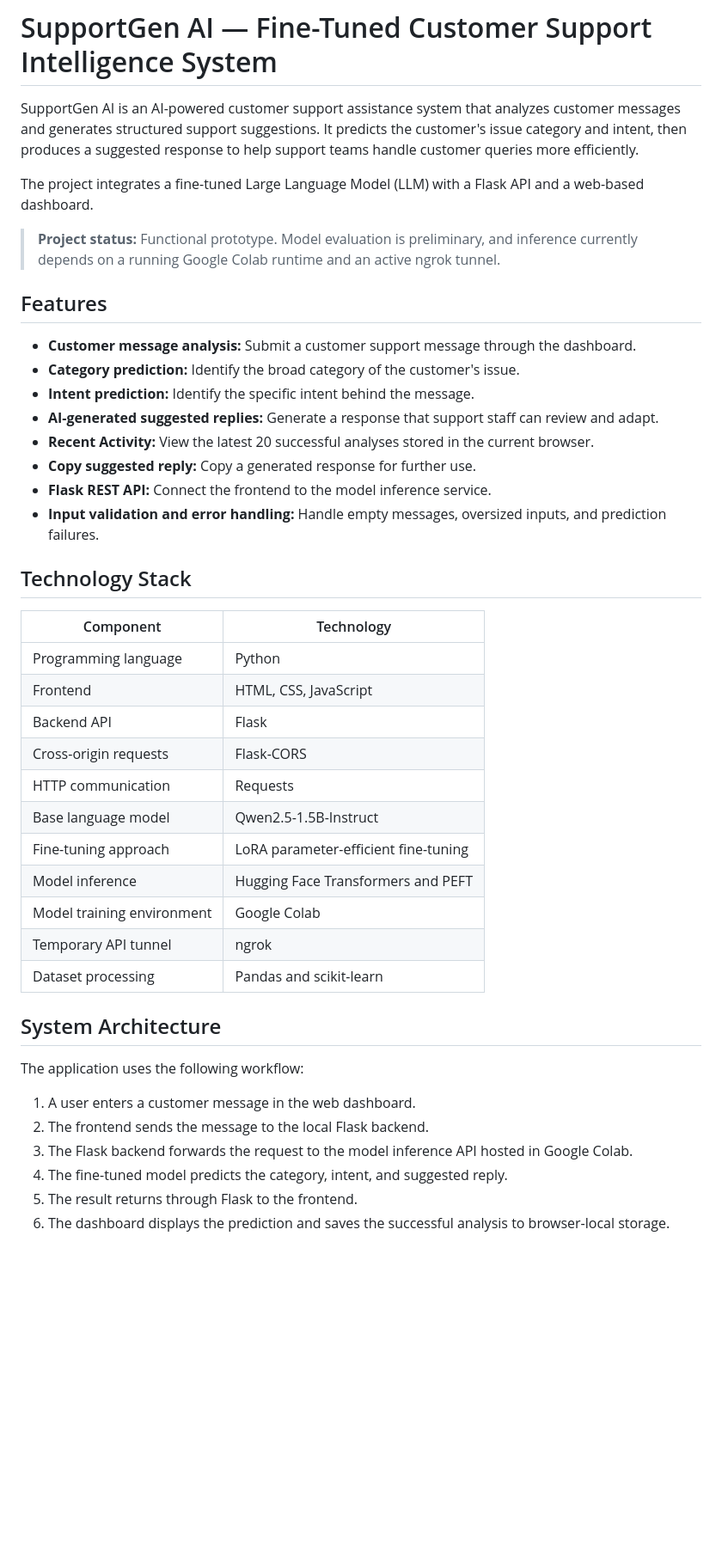
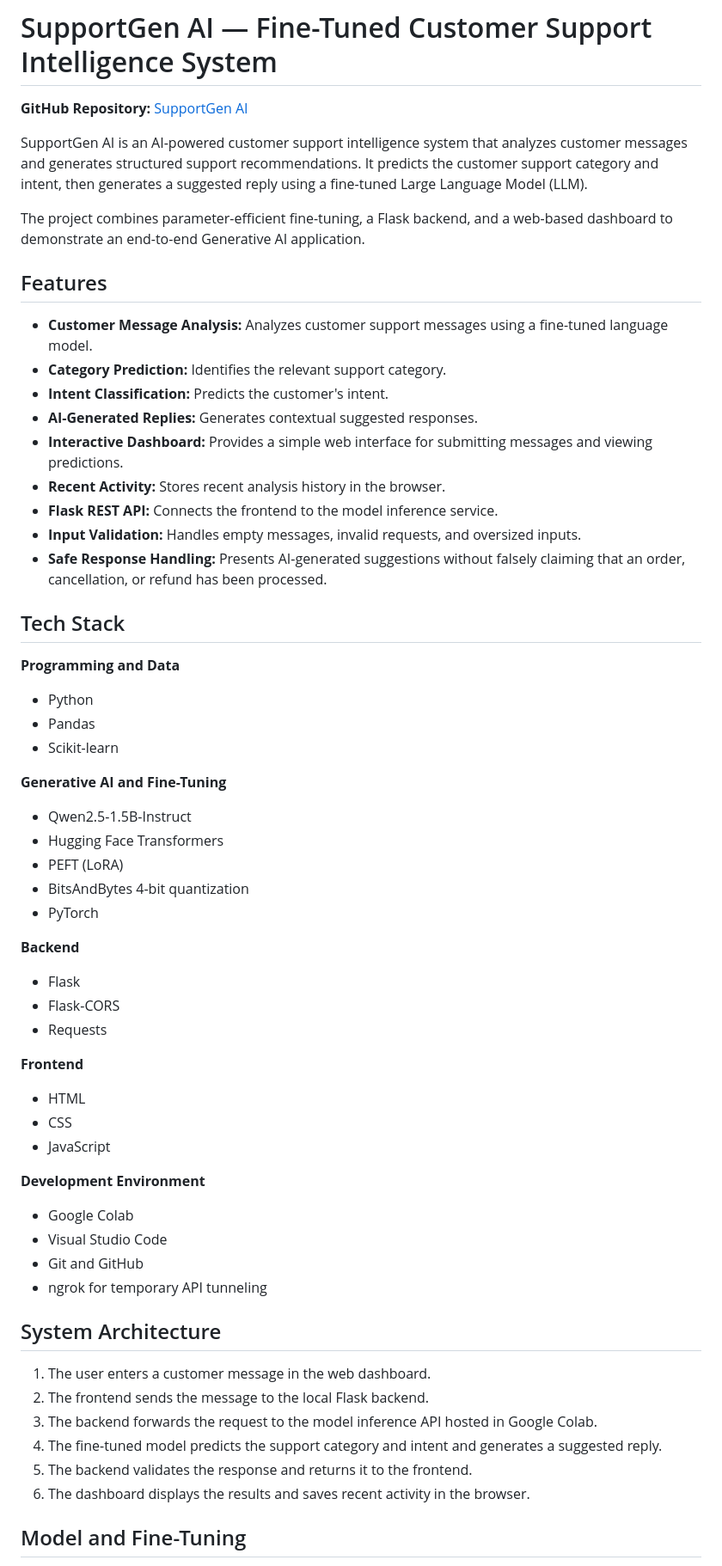
Before and after one commit to AmruthaThoshini/SupportGen-AI, a Markdown page: readme.md, the part around one of its changes. Shown at 86% size. Rendered like a GitHub page; blank space fills up the shorter version.

```diff
--- a/readme.md
+++ b/readme.md
@@ -1,46 +1,61 @@
 # SupportGen AI — Fine-Tuned Customer Support Intelligence System
 
-SupportGen AI is an AI-powered customer support assistance system that analyzes customer messages and generates structured support suggestions. It predicts the customer's issue category and intent, then produces a suggested response to help support teams handle customer queries more efficiently.
+**GitHub Repository:** [SupportGen AI](https://github.com/AmruthaThoshini/SupportGen-AI)
 
-The project integrates a fine-tuned Large Language Model (LLM) with a Flask API and a web-based dashboard.
+SupportGen AI is an AI-powered customer support intelligence system that analyzes customer messages and generates structured support recommendations. It predicts the customer support category and intent, then generates a suggested reply using a fine-tuned Large Language Model (LLM).
 
-> **Project status:** Functional prototype. Model evaluation is preliminary, and inference currently depends on a running Google Colab runtime and an active ngrok tunnel.
+The project combines parameter-efficient fine-tuning, a Flask backend, and a web-based dashboard to demonstrate an end-to-end Generative AI application.
 
 ## Features
 
-- **Customer message analysis:** Submit a customer support message through the dashboard.
-- **Category prediction:** Identify the broad category of the customer's issue.
-- **Intent prediction:** Identify the specific intent behind the message.
-- **AI-generated suggested replies:** Generate a response that support staff can review and adapt.
-- **Recent Activity:** View the latest 20 successful analyses stored in the current browser.
-- **Copy suggested reply:** Copy a generated response for further use.
-- **Flask REST API:** Connect the frontend to the model inference service.
-- **Input validation and error handling:** Handle empty messages, oversized inputs, and prediction failures.
+- **Customer Message Analysis:** Analyzes customer support messages using a fine-tuned language model.
+- **Category Prediction:** Identifies the relevant support category.
+- **Intent Classification:** Predicts the customer's intent.
+- **AI-Generated Replies:** Generates contextual suggested responses.
+- **Interactive Dashboard:** Provides a simple web interface for submitting messages and viewing predictions.
+- **Recent Activity:** Stores recent analysis history in the browser.
+- **Flask REST API:** Connects the frontend to the model inference service.
+- **Input Validation:** Handles empty messages, invalid requests, and oversized inputs.
+- **Safe Response Handling:** Presents AI-generated suggestions without falsely claiming that an order, cancellation, or refund has been processed.
 
-## Technology Stack
+## Tech Stack
 
-| Component | Technology |
-|---|---|
-| Programming language | Python |
-| Frontend | HTML, CSS, JavaScript |
-| Backend API | Flask |
-| Cross-origin requests | Flask-CORS |
-| HTTP communication | Requests |
-| Base language model | Qwen2.5-1.5B-Instruct |
-| Fine-tuning approach | LoRA parameter-efficient fine-tuning |
-| Model inference | Hugging Face Transformers and PEFT |
-| Model training environment | Google Colab |
-| Temporary API tunnel | ngrok |
-| Dataset processing | Pandas and scikit-learn |
+**Programming and Data**
+- Python
+- Pandas
+- Scikit-learn
+
+**Generative AI and Fine-Tuning**
+- Qwen2.5-1.5B-Instruct
+- Hugging Face Transformers
+- PEFT (LoRA)
+- BitsAndBytes 4-bit quantization
+- PyTorch
+
+**Backend**
+- Flask
+- Flask-CORS
+- Requests
+
+**Frontend**
+- HTML
+- CSS
+- JavaScript
+
+**Development Environment**
+- Google Colab
+- Visual Studio Code
+- Git and GitHub
+- ngrok for temporary API tunneling
 
 ## System Architecture
 
-The application uses the following workflow:
+1. The user enters a customer message in the web dashboard.
+2. The frontend sends the message to the local Flask backend.
+3. The backend forwards the request to the model inference API hosted in Google Colab.
+4. The fine-tuned model predicts the support category and intent and generates a suggested reply.
+5. The backend validates the response and returns it to the frontend.
+6. The dashboard displays the results and saves recent activity in the browser.
 
-1. A user enters a customer message in the web dashboard.
-2. The frontend sends the message to the local Flask backend.
-3. The Flask backend forwards the request to the model inference API hosted in Google Colab.
-4. The fine-tuned model predicts the category, intent, and suggested reply.
-5. The result returns through Flask to the frontend.
-6. The dashboard displays the prediction and saves the successful analysis to browser-local storage.
+## Model and Fine-Tuning
 
```
Also changed, not shown: other parts of readme.md (+84 -149 lines).
